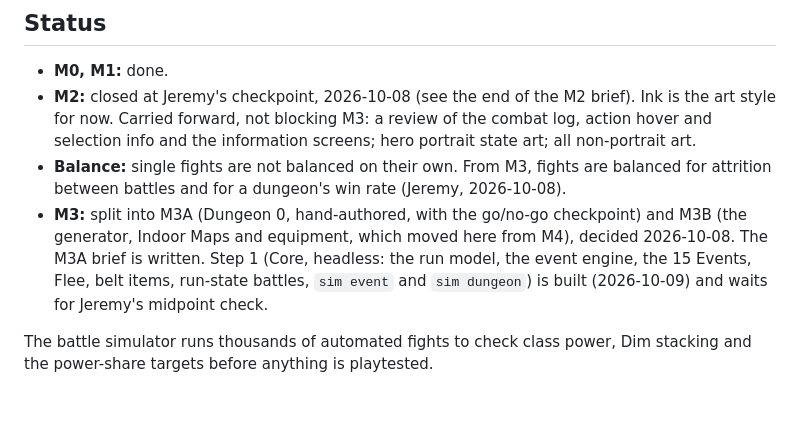
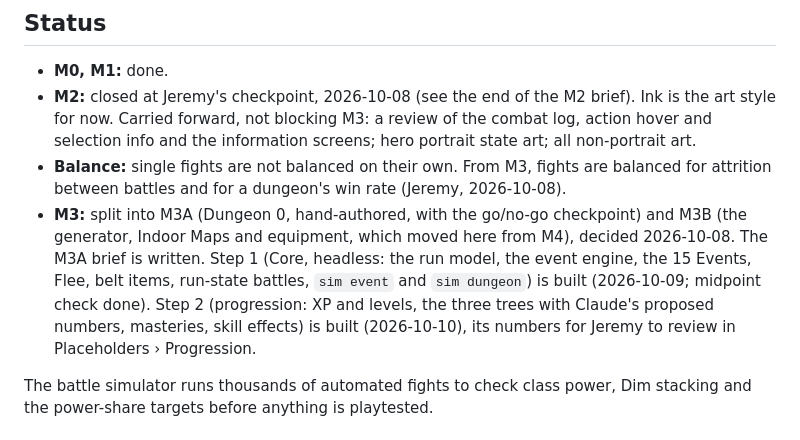
Before and after one commit to Frivolimous/eternal-dungeon, a Markdown page: docs/design/production.md, the part around the change. Drawn GitHub-style; blank space fills up the shorter version.

Commit message:
Production status: M3A step 2 built
Co-Authored-By: Claude Opus 5.5 <noreply@anthropic.com>

```diff
--- a/docs/design/production.md
+++ b/docs/design/production.md
@@ -23,7 +23,7 @@ Claude is the main developer and Jeremy owns design, playtesting, review and art
   hero portrait state art; all non-portrait art.
 - **Balance:** single fights are not balanced on their own. From M3, fights are balanced for attrition between battles
   and for a dungeon's win rate (Jeremy, 2026-10-08).
-- **M3:** split into M3A (Dungeon 0, hand-authored, with the go/no-go checkpoint) and M3B (the generator, Indoor Maps and equipment, which moved here from M4), decided 2026-10-08. The M3A brief is written. Step 1 (Core, headless: the run model, the event engine, the 15 Events, Flee, belt items, run-state battles, `sim event` and `sim dungeon`) is built (2026-10-09) and waits for Jeremy's midpoint check.
+- **M3:** split into M3A (Dungeon 0, hand-authored, with the go/no-go checkpoint) and M3B (the generator, Indoor Maps and equipment, which moved here from M4), decided 2026-10-08. The M3A brief is written. Step 1 (Core, headless: the run model, the event engine, the 15 Events, Flee, belt items, run-state battles, `sim event` and `sim dungeon`) is built (2026-10-09; midpoint check done). Step 2 (progression: XP and levels, the three trees with Claude's proposed numbers, masteries, skill effects) is built (2026-10-10), its numbers for Jeremy to review in Placeholders › Progression.
 
 The battle simulator runs thousands of automated fights to check class power, Dim stacking and the power-share targets before anything is playtested.
 
```
